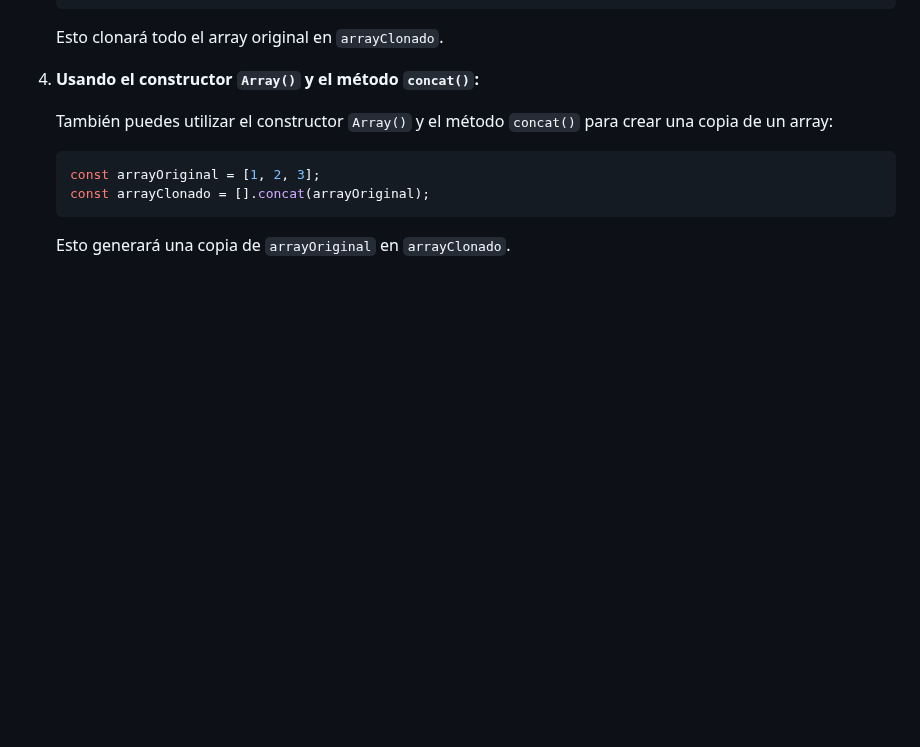
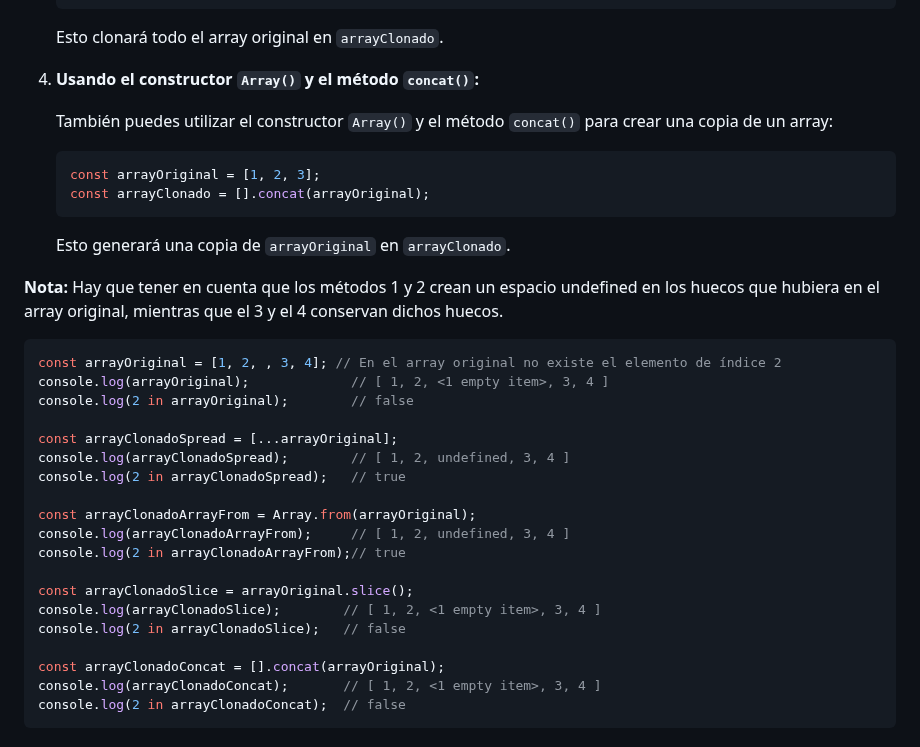
Before and after one commit to isaiasfl/ApuntesDWEC, a Markdown page: Unidad4_Estructuras_de_datos/8_Arrays.md, the part around the change. Rendered like a GitHub page; blank space fills up the shorter version.

Commit message:
Update 8_Arrays.md
Nota sobre las diferencias en los métodos para clonar un array.

````diff
--- a/Unidad4_Estructuras_de_datos/8_Arrays.md
+++ b/Unidad4_Estructuras_de_datos/8_Arrays.md
@@ -475,3 +475,26 @@ Puedes clonar (copiar) un array en JavaScript de varias maneras, las más comune
    ```
 
    Esto generará una copia de `arrayOriginal` en `arrayClonado`.
+
+**Nota:** Hay que tener en cuenta que los métodos 1 y 2 crean un espacio undefined en los huecos que hubiera en el array original, mientras que el 3 y el 4 conservan dichos huecos.
+```javascript
+const arrayOriginal = [1, 2, , 3, 4]; // En el array original no existe el elemento de índice 2
+console.log(arrayOriginal);             // [ 1, 2, <1 empty item>, 3, 4 ]
+console.log(2 in arrayOriginal);        // false
+
+const arrayClonadoSpread = [...arrayOriginal];
+console.log(arrayClonadoSpread);        // [ 1, 2, undefined, 3, 4 ]
+console.log(2 in arrayClonadoSpread);   // true
+
+const arrayClonadoArrayFrom = Array.from(arrayOriginal);
+console.log(arrayClonadoArrayFrom);     // [ 1, 2, undefined, 3, 4 ]
+console.log(2 in arrayClonadoArrayFrom);// true
+
+const arrayClonadoSlice = arrayOriginal.slice();
+console.log(arrayClonadoSlice);        // [ 1, 2, <1 empty item>, 3, 4 ]
+console.log(2 in arrayClonadoSlice);   // false
+
+const arrayClonadoConcat = [].concat(arrayOriginal);
+console.log(arrayClonadoConcat);       // [ 1, 2, <1 empty item>, 3, 4 ]
+console.log(2 in arrayClonadoConcat);  // false
+```
````
